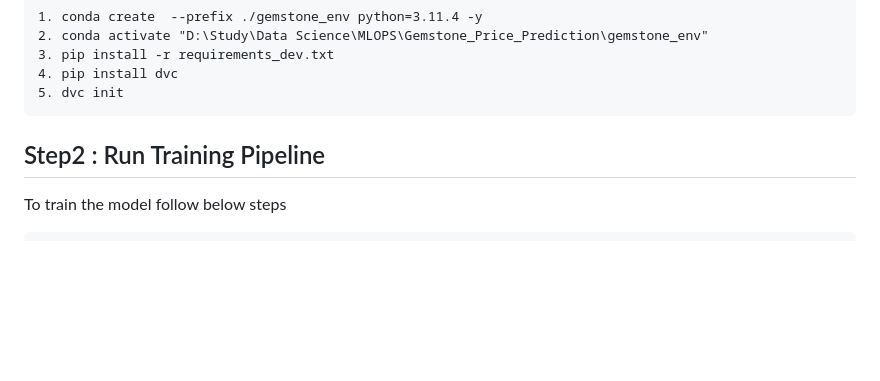
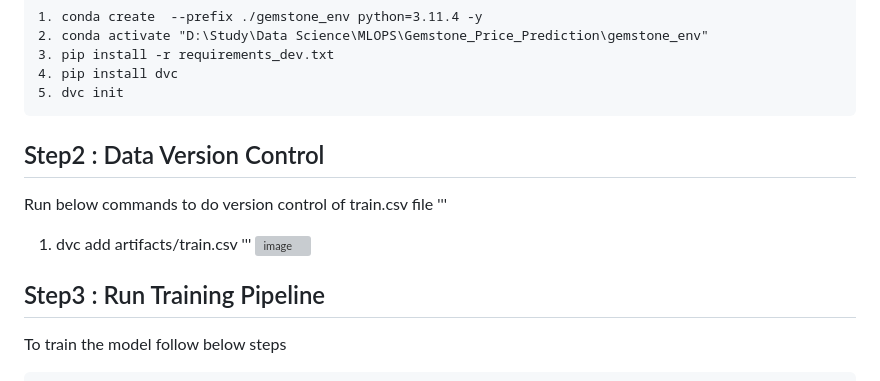
Before and after one commit to ravi0dubey/Gemstone_Price_Prediction, a Markdown page: README.md, the part around the change. GitHub-like rendering; blank space fills up the shorter version; grey boxes are pictures that could not be loaded.

````diff
--- a/README.md
+++ b/README.md
@@ -29,7 +29,14 @@ Then Install conda following below steps
 5. dvc init
 ```
 
-## Step2 : Run Training Pipeline
+## Step2 : Data Version Control
+Run below commands to do version control of train.csv file
+'''
+1. dvc add artifacts/train.csv
+'''
+![image](https://github.com/user-attachments/assets/6deb9d22-9d08-4a51-b823-8d244c449049)
+
+## Step3 : Run Training Pipeline
 To train the model follow below steps
 ```
 1. mlflow server --host 127.0.0.1 --port 7070(It needs to be executed in one terminal and it should keep on running)
````
